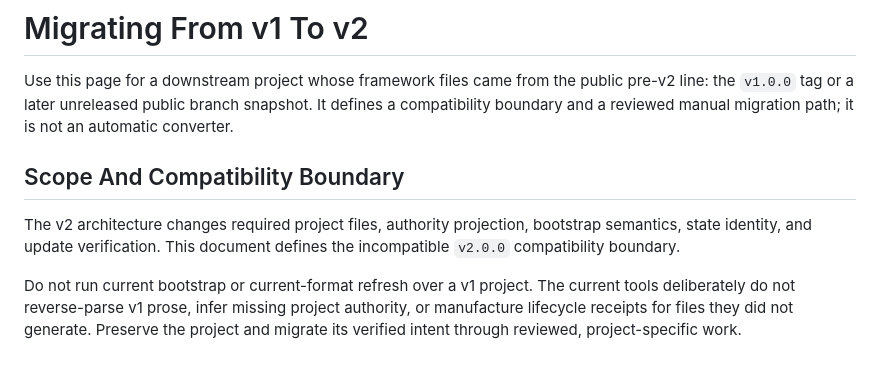
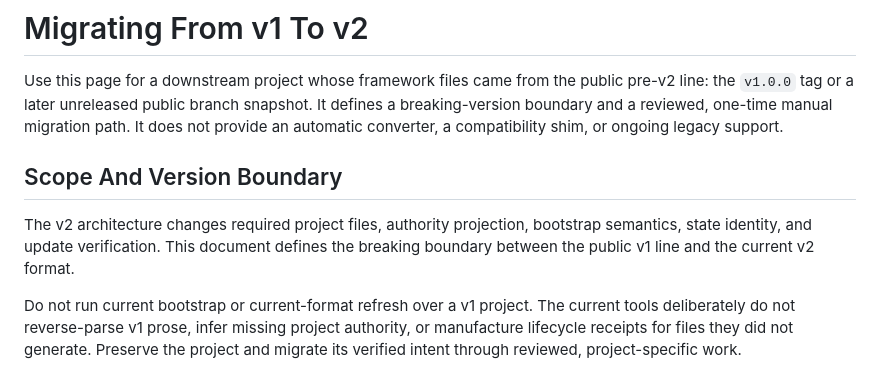
Before and after one commit to laurenzpavlosmalisianos/master-prompt-agreement, a Markdown page: docs/migrating_v1_to_v2.md, the part around the change. Drawn GitHub-style.

```diff
--- a/docs/migrating_v1_to_v2.md
+++ b/docs/migrating_v1_to_v2.md
@@ -2,14 +2,16 @@
 
 Use this page for a downstream project whose framework files came from the
 public pre-v2 line: the `v1.0.0` tag or a later unreleased public branch
-snapshot. It defines a compatibility boundary and a reviewed manual migration
-path; it is not an automatic converter.
+snapshot. It defines a breaking-version boundary and a reviewed, one-time
+manual migration path. It does not provide an automatic converter, a
+compatibility shim, or ongoing legacy support.
 
-## Scope And Compatibility Boundary
+## Scope And Version Boundary
 
 The v2 architecture changes required project files, authority projection,
 bootstrap semantics, state identity, and update verification. This document
-defines the incompatible `v2.0.0` compatibility boundary.
+defines the breaking boundary between the public v1 line and the current v2
+format.
 
 Do not run current bootstrap or current-format refresh over a v1 project. The
 current tools deliberately do not reverse-parse v1 prose, infer missing project
```
Also changed, not shown: README.md (+12 -35 lines), docs/README.md (+1 -1 lines).
